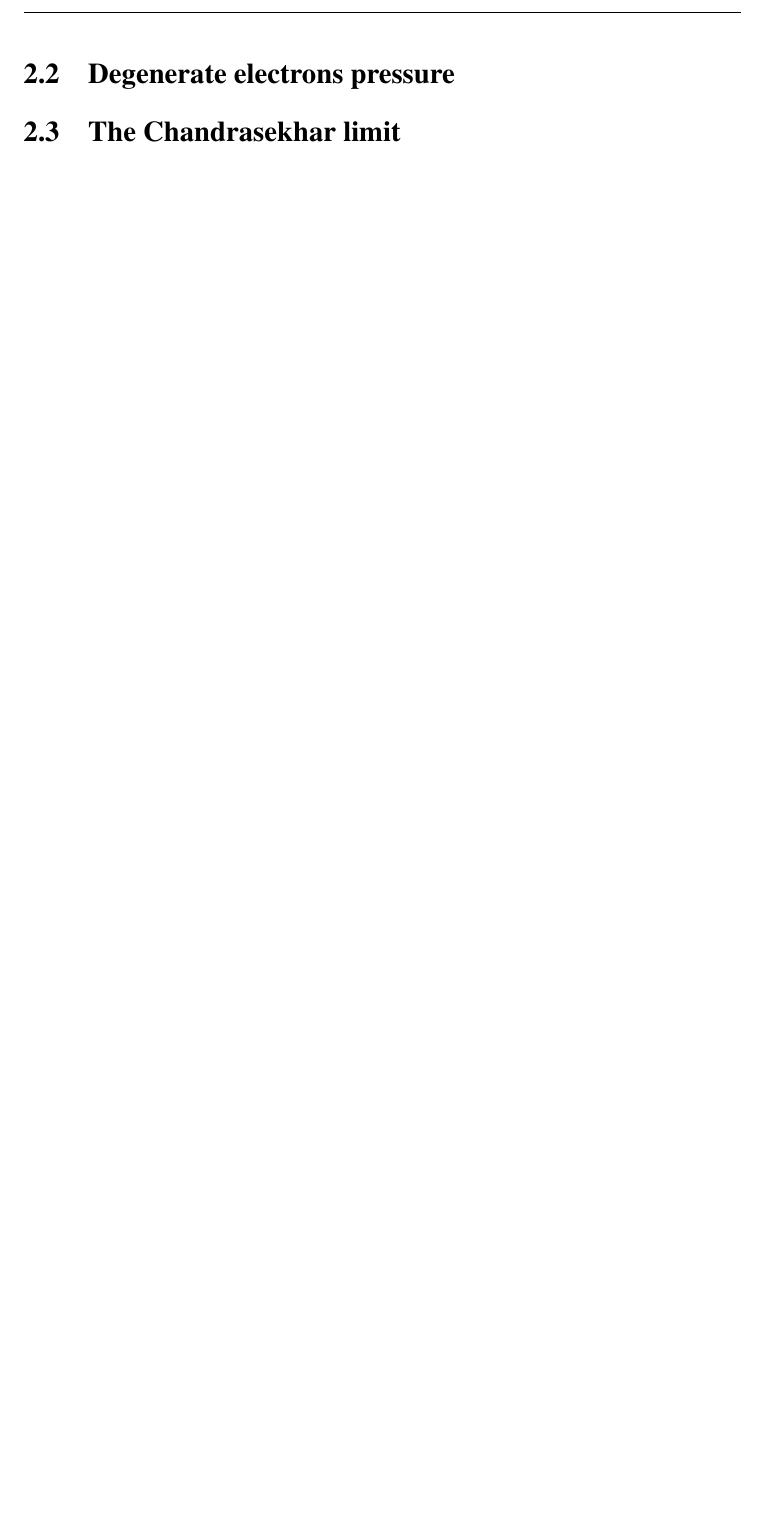
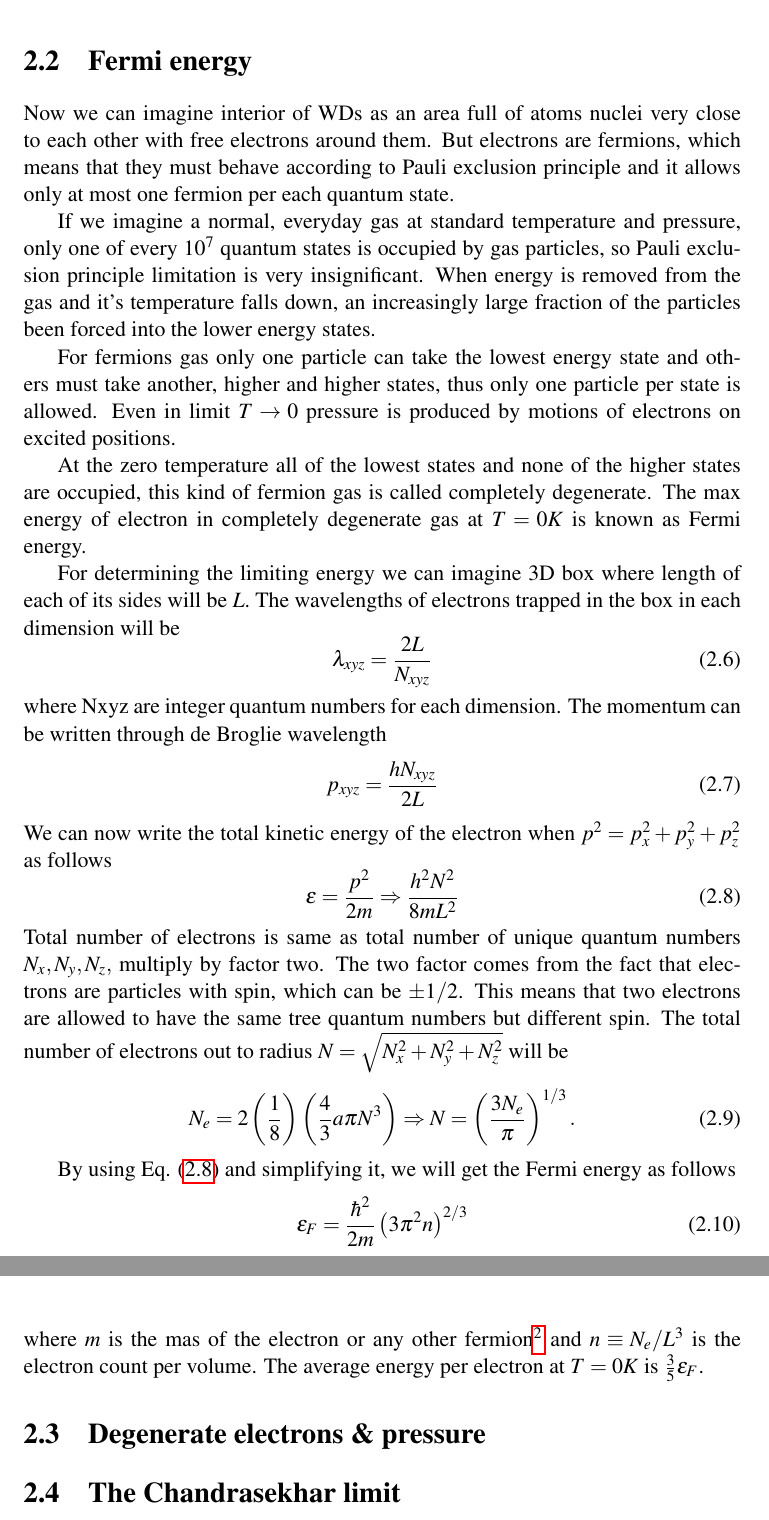
Before and after one commit to mkocka/dipl, a LaTeX thesis (dipl.tex): part of page 12 of 21 before the commit and two parts of pages 12 and 13 of 22 after it, the two joined at a grey line, cut at the place of the change, the shorter picture padded with empty space. Compiled offline with pdfLaTeX.

Commit message:
fermi energy

```diff
--- a/dipl.tex
+++ b/dipl.tex
@@ -15,11 +15,9 @@
 \usepackage{appendix}
 \usepackage{rotating}
 \usepackage{hyperref}
-\pagestyle{fancy}
-\fancyhead{}
-\fancyhead[C]{\leftmark}
+
+
 \renewcommand{\chaptermark}[1]{\markboth{\thechapter.\ #1}{}}
-
 
 \usepackage[Sonny]{fncychap}
 \makeatletter
@@ -28,6 +26,12 @@
  \ChTitleVar{\LARGE\centering}
  \ChRuleWidth{0.05pt}
  \ChNameUpperCase
+
+\pagestyle{fancy}
+\fancyhf{}
+\fancyhead{}
+\fancyhead[L]{\footnotesize \leftmark}
+\fancyhead[R]{\footnotesize PAGE \thepage\ }
 
 \usepackage{hyperref}
 \newcommand\araa{ARA\&A}
@@ -352,7 +355,58 @@ is the mass per electron. The fermi momentum will be equal to $m_e c$ at the cri
 If the density is higher than $\rho \gtrsim 10^9 gm.cm^{-3} $, the electrons are combined with protons inside of nuclei and
 create different matter called neutron degenerated gas. This is how neutron stars are made.
 
-\section{Degenerate electrons pressure}
+\section{Fermi energy}
+Now we can imagine interior of WDs as an area full of atoms nuclei very close to each other
+with free electrons around them. But electrons are fermions, which means that they must
+behave according to Pauli exclusion principle and it allows only at most one fermion
+per each quantum state.
+
+If we imagine a normal, everyday gas at standard temperature and pressure, only one
+of every $10^7$ quantum states is occupied by gas particles, so Pauli exclusion
+principle limitation is very insignificant. When energy is removed from the gas and
+it's temperature falls down, an increasingly large fraction of  the particles been
+forced into the lower energy states.
+
+For fermions gas only one particle can take the lowest energy state and others must
+take another, higher and higher states, thus only one particle per state is allowed.
+Even in limit $T\rightarrow0$ pressure is produced by motions of electrons on excited positions.
+
+At the zero temperature all of the lowest states and none of the higher states are
+occupied, this kind of fermion gas is called completely degenerate.
+The max energy of electron in completely degenerate gas at $T=0 K$ is known as Fermi energy.
+
+For determining the limiting energy we can imagine 3D box where length of each of its sides will be \textit{L}.
+The wavelengths of electrons trapped in the box in each dimension will be
+\begin{equation}
+\lambda_{xyz} = \frac{2L}{N_{xyz}}
+\end{equation}
+where Nxyz are integer quantum numbers for each dimension. The momentum can be written
+through de Broglie wavelength
+\begin{equation}
+p_{xyz} = \frac{hN_{xyz}}{2L}
+\end{equation}
+We can now write the total kinetic energy of the electron when $p^2 = p_x^2 + p_y^2 + p_z^2$ as follows
+\begin{equation}
+\label{ferm1}
+ \varepsilon =  \frac{p^2}{2m} \Rightarrow \frac{h^2N^2}{8mL^2}
+\end{equation}
+Total number of electrons is same as total number of unique quantum numbers $N_x, N_y, N_z,$ multiply by
+factor two. The two factor comes from the fact that electrons are particles with spin, which can be $\pm 1/2$.
+This means that two electrons are allowed to have the same tree quantum numbers but different spin.
+The total number of electrons out to radius $N = \sqrt{N_x^2 + N_y^2 + N_z^2}$ will be
+\begin{equation}
+ N_e = 2\left ( \frac{1}{8} \right )\left ( \frac{4}{3} a\pi N^3\right ) \Rightarrow N = \left ( \frac{3N_e}{\pi} \right )^{1/3} .
+\end{equation}
+
+By using Eq. \eqref{ferm1} and simplifying it, we will get the Fermi energy as follows
+\begin{equation}
+\varepsilon_F = \frac{\hbar^2}{2m}\left ( 3\pi^2n \right )^{2/3}
+\end{equation}
+where $m$ is the mas of the electron or any other fermion\footnote{Can by applies for any fermion, not only electrons}
+and $n\equiv N_e/L^3$ is the electron count per volume.
+The average energy per electron at $T = 0K$ is $\frac{3}{5}\varepsilon_F$.
+
+\section{Degenerate electrons \& pressure}
 
 
 
```
Also changed, not shown: dipl.pdf, dipl.tex (3 more changed lines).
